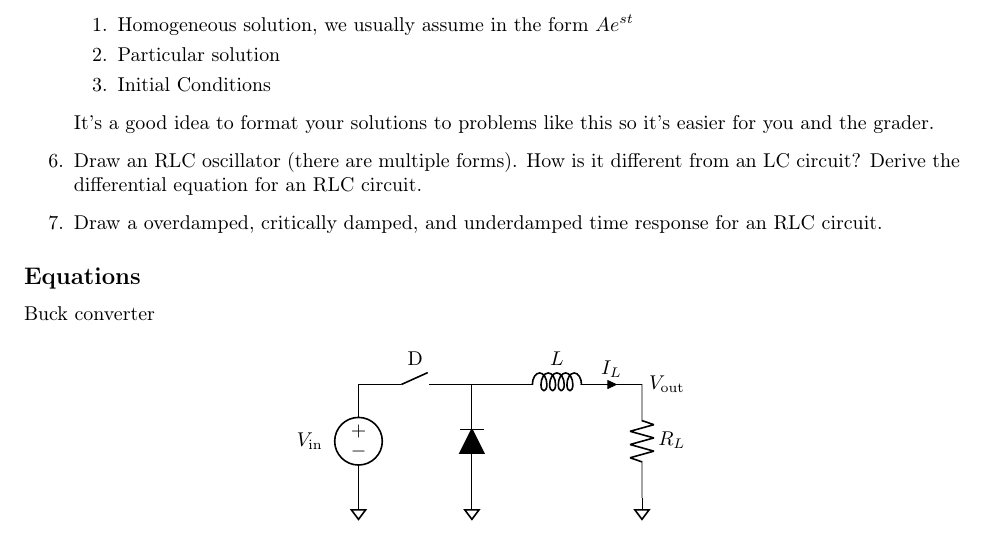
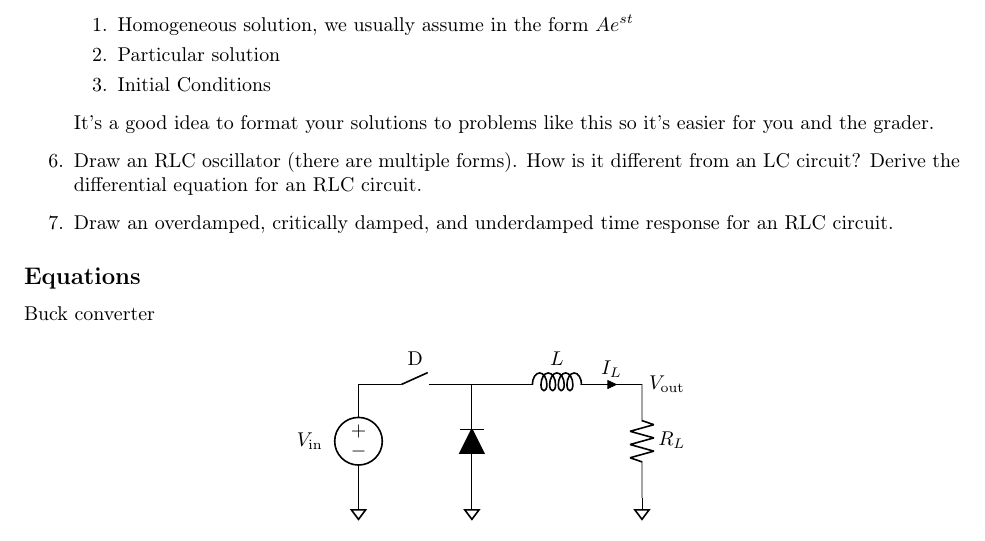
Before and after one commit to mikinty/CMU-Notes, a LaTeX problem sheet (18-220/18220_exam_review/18220_exam_review.tex, which reads 18-220/18220_exam_review/lecs/l10.tex): part of page 7 of 17, cut so that both start at the same text. Compiled offline with pdfLaTeX.

Commit message:
small typo

```diff
--- a/18-220/18220_exam_review/lecs/l10.tex
+++ b/18-220/18220_exam_review/lecs/l10.tex
@@ -28,7 +28,7 @@ LC, RLC circuits, switching power converters.
   easier for you and the grader.
   \item Draw an RLC oscillator (there are multiple forms). How is it
 	different from an LC circuit? Derive the differential equation for an RLC circuit.
-	\item Draw a overdamped, critically damped, and underdamped time response for an RLC circuit.
+	\item Draw an overdamped, critically damped, and underdamped time response for an RLC circuit.
 \end{enumerate}
 
 \subsection*{Equations}
```
Also changed, not shown: 18-220/18220_exam_review.pdf.
